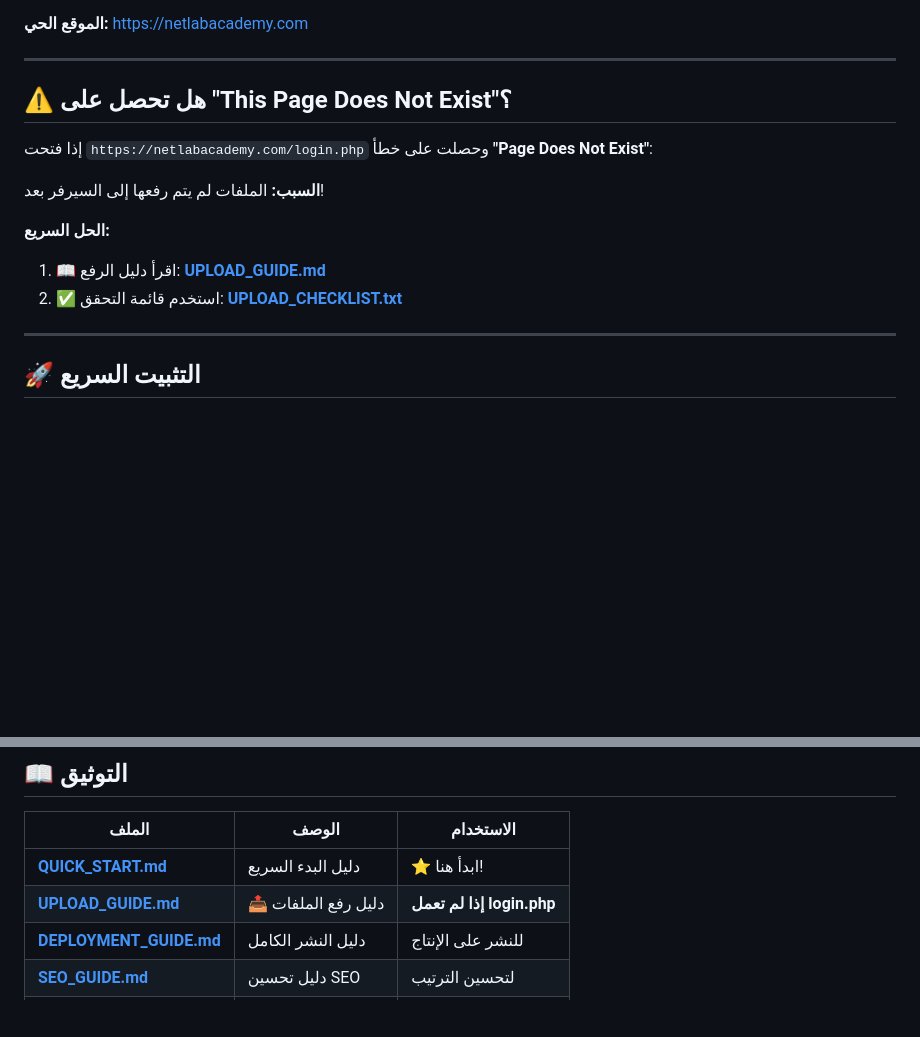
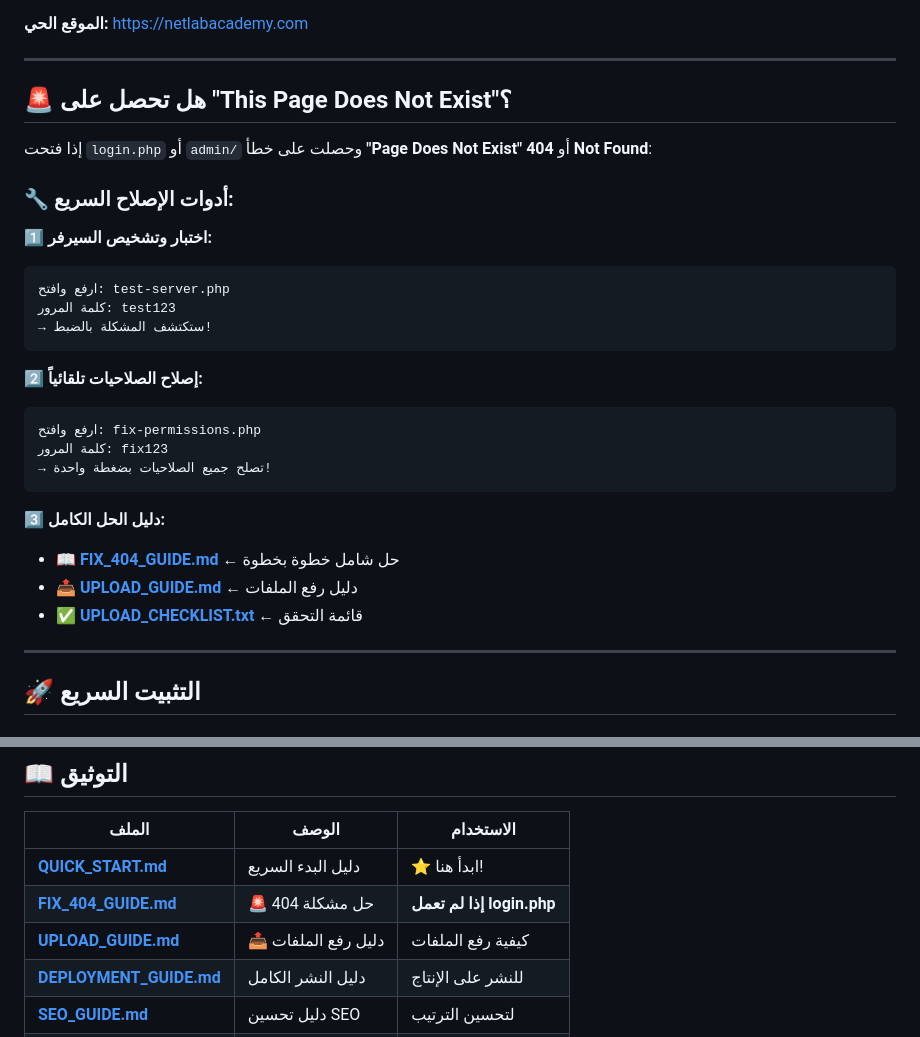
Before and after one commit to MB-programming/german-books, a Markdown page: README.md, 2 parts joined by grey strips. Drawn GitHub-style; blank space fills up the shorter version.

````diff
--- a/README.md
+++ b/README.md
@@ -33,15 +33,30 @@
 
 ---
 
-## ⚠️ هل تحصل على "This Page Does Not Exist"؟
+## 🚨 هل تحصل على "This Page Does Not Exist"؟
 
-إذا فتحت `https://netlabacademy.com/login.php` وحصلت على خطأ **"Page Does Not Exist"**:
+إذا فتحت `login.php` أو `admin/` وحصلت على خطأ **"Page Does Not Exist"** أو **404 Not Found**:
 
-**السبب:** الملفات لم يتم رفعها إلى السيرفر بعد!
+### 🔧 أدوات الإصلاح السريع:
 
-**الحل السريع:**
-1. 📖 اقرأ دليل الرفع: **[UPLOAD_GUIDE.md](UPLOAD_GUIDE.md)**
-2. ✅ استخدم قائمة التحقق: **[UPLOAD_CHECKLIST.txt](UPLOAD_CHECKLIST.txt)**
+**1️⃣ اختبار وتشخيص السيرفر:**
+```
+ارفع وافتح: test-server.php
+كلمة المرور: test123
+→ ستكتشف المشكلة بالضبط!
+```
+
+**2️⃣ إصلاح الصلاحيات تلقائياً:**
+```
+ارفع وافتح: fix-permissions.php
+كلمة المرور: fix123
+→ تصلح جميع الصلاحيات بضغطة واحدة!
+```
+
+**3️⃣ دليل الحل الكامل:**
+- 📖 **[FIX_404_GUIDE.md](FIX_404_GUIDE.md)** ← حل شامل خطوة بخطوة
+- 📤 **[UPLOAD_GUIDE.md](UPLOAD_GUIDE.md)** ← دليل رفع الملفات
+- ✅ **[UPLOAD_CHECKLIST.txt](UPLOAD_CHECKLIST.txt)** ← قائمة التحقق
 
 ---
 
@@ -70,7 +85,8 @@ chmod 755 uploads/ uploads/books/ uploads/audio/ uploads/covers/ uploads/qr/
 | الملف | الوصف | الاستخدام |
 |------|-------|----------|
 | **[QUICK_START.md](QUICK_START.md)** | دليل البدء السريع | ⭐ ابدأ هنا! |
-| **[UPLOAD_GUIDE.md](UPLOAD_GUIDE.md)** | 📤 دليل رفع الملفات | **إذا لم تعمل login.php** |
+| **[FIX_404_GUIDE.md](FIX_404_GUIDE.md)** | 🚨 حل مشكلة 404 | **إذا لم تعمل login.php** |
+| **[UPLOAD_GUIDE.md](UPLOAD_GUIDE.md)** | 📤 دليل رفع الملفات | كيفية رفع الملفات |
 | **[DEPLOYMENT_GUIDE.md](DEPLOYMENT_GUIDE.md)** | دليل النشر الكامل | للنشر على الإنتاج |
 | **[SEO_GUIDE.md](SEO_GUIDE.md)** | دليل تحسين SEO | لتحسين الترتيب |
 | **[PAYMENT_SYSTEM.md](PAYMENT_SYSTEM.md)** | نظام الدفع | للدفع الإلكتروني |
````
Also changed, not shown: FIX_404_GUIDE.md (added, +222 -0 lines).
